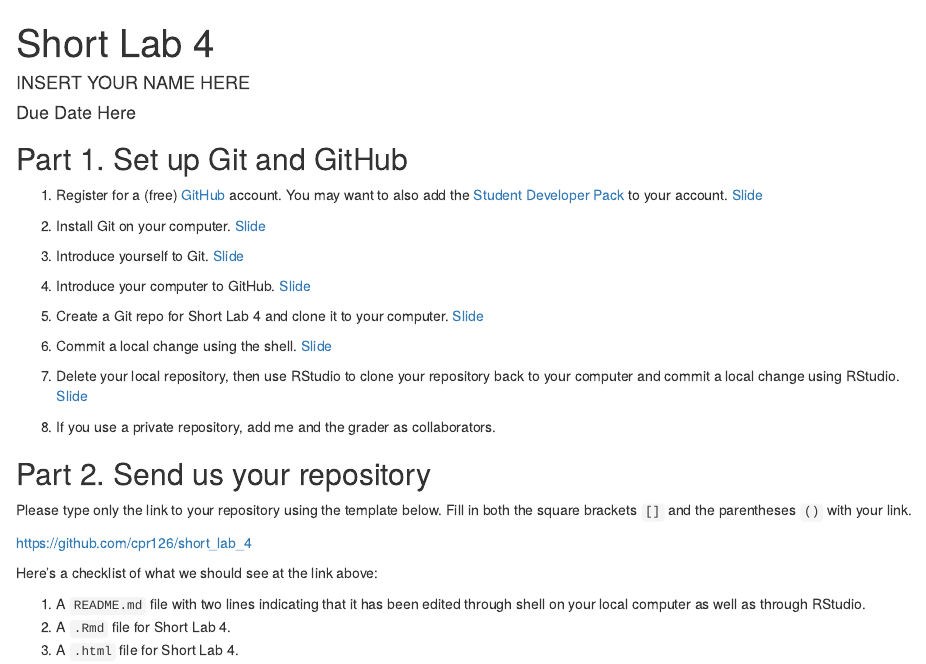
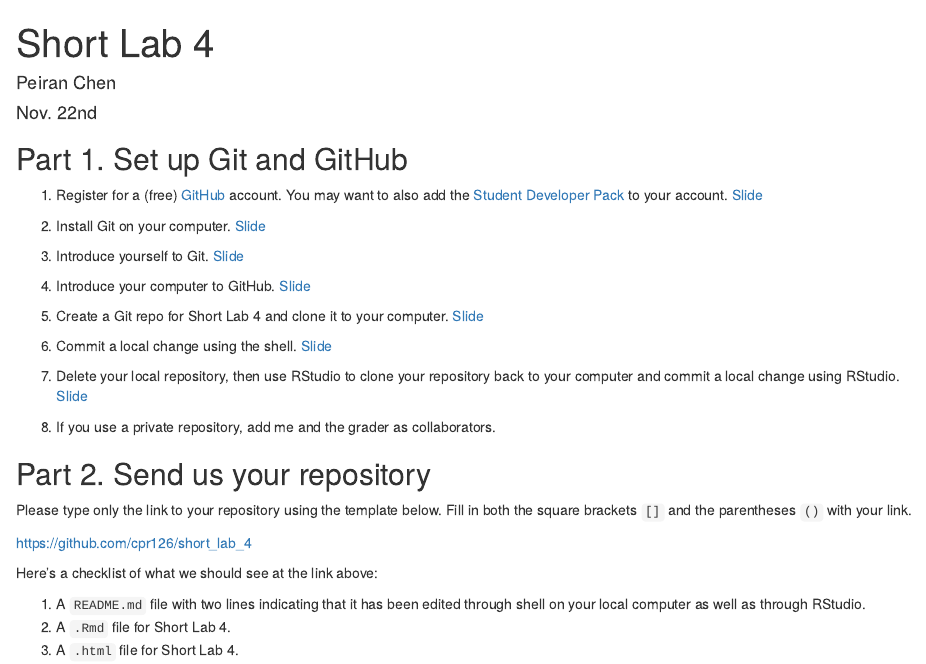
Before and after one commit to cpr126/short_lab_4, an R Markdown document (Peiran_Chen_short-lab-04.Rmd): the page in a window 1100 px wide, from its top. The pictures show the output file Peiran_Chen_short-lab-04.html that the author committed with the source, opened offline.

Commit message:
Version 1.0.1

```diff
--- a/Peiran_Chen_short-lab-04.Rmd
+++ b/Peiran_Chen_short-lab-04.Rmd
@@ -1,7 +1,7 @@
 ---
 title: "Short Lab 4"
-author: "INSERT YOUR NAME HERE"
-date: "Due Date Here"
+author: "Peiran Chen"
+date: "Nov. 22nd"
 output: html_document
 ---
 
```
Also changed, not shown: Peiran_Chen_short-lab-04.html.
